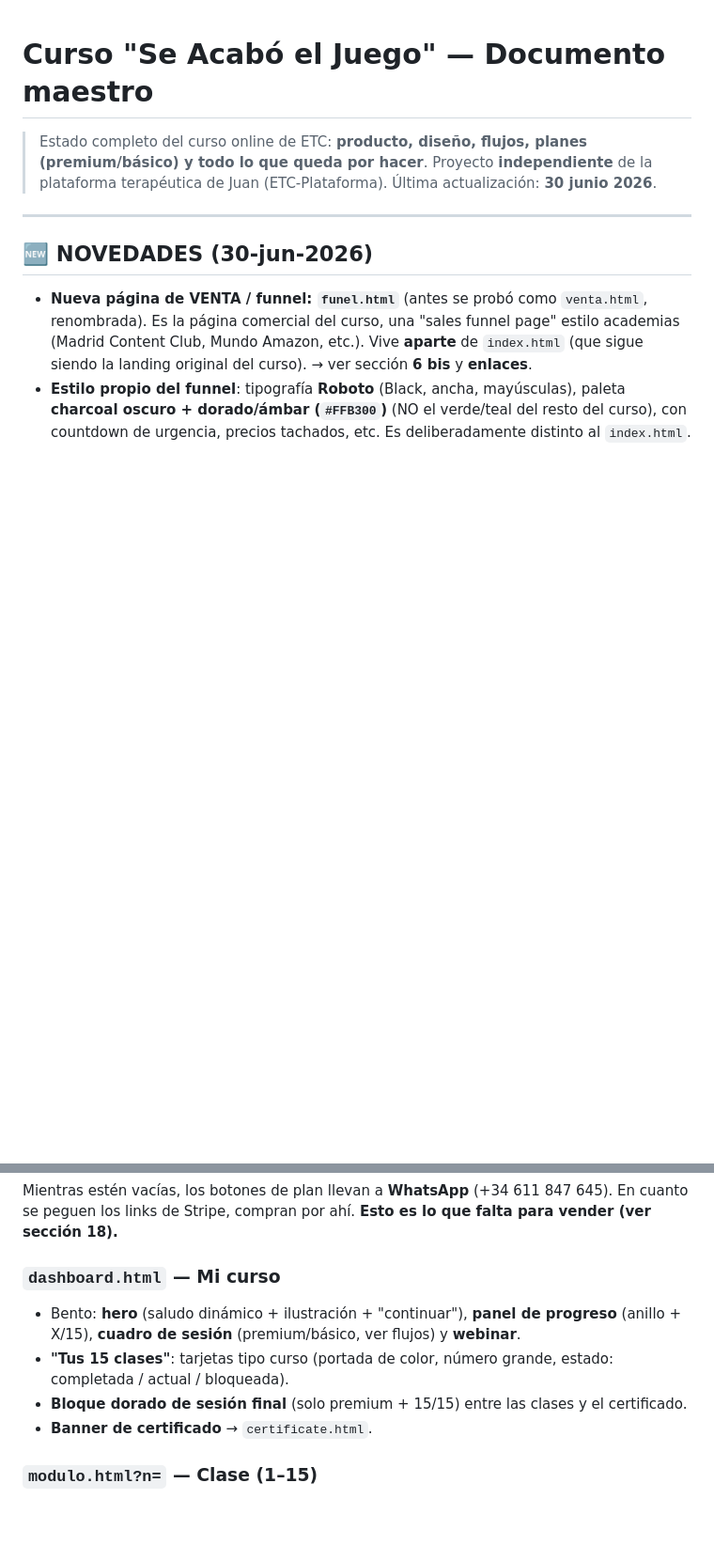
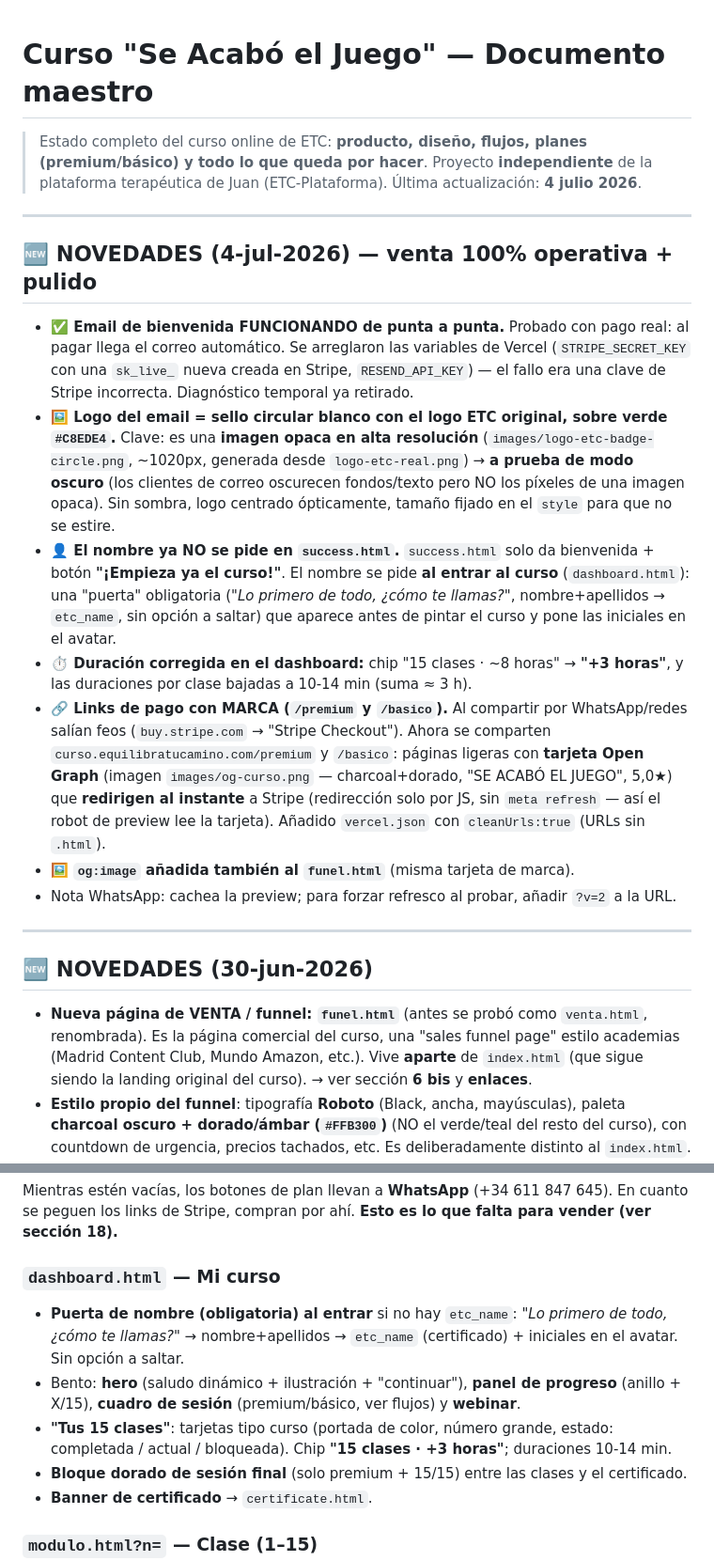
Before and after one commit to Equilibratucamino/etc-curso, a Markdown page: ESTADO-Y-TAREAS.md, 2 parts joined by grey strips. Shown at 94% size. GitHub-like rendering; blank space fills up the shorter version.

```diff
--- a/ESTADO-Y-TAREAS.md
+++ b/ESTADO-Y-TAREAS.md
@@ -2,7 +2,19 @@
 
 > Estado completo del curso online de ETC: **producto, diseño, flujos, planes (premium/básico) y todo lo que queda por hacer**.
 > Proyecto **independiente** de la plataforma terapéutica de Juan (ETC-Plataforma).
-> Última actualización: **30 junio 2026**.
+> Última actualización: **4 julio 2026**.
+
+---
+
+## 🆕 NOVEDADES (4-jul-2026) — venta 100% operativa + pulido
+
+- **✅ Email de bienvenida FUNCIONANDO de punta a punta.** Probado con pago real: al pagar llega el correo automático. Se arreglaron las variables de Vercel (`STRIPE_SECRET_KEY` con una `sk_live_` nueva creada en Stripe, `RESEND_API_KEY`) — el fallo era una clave de Stripe incorrecta. Diagnóstico temporal ya retirado.
+- **🖼️ Logo del email = sello circular blanco con el logo ETC original, sobre verde `#C8EDE4`.** Clave: es una **imagen opaca en alta resolución** (`images/logo-etc-badge-circle.png`, ~1020px, generada desde `logo-etc-real.png`) → **a prueba de modo oscuro** (los clientes de correo oscurecen fondos/texto pero NO los píxeles de una imagen opaca). Sin sombra, logo centrado ópticamente, tamaño fijado en el `style` para que no se estire.
+- **👤 El nombre ya NO se pide en `success.html`.** `success.html` solo da bienvenida + botón **"¡Empieza ya el curso!"**. El nombre se pide **al entrar al curso** (`dashboard.html`): una "puerta" obligatoria (*"Lo primero de todo, ¿cómo te llamas?"*, nombre+apellidos → `etc_name`, sin opción a saltar) que aparece antes de pintar el curso y pone las iniciales en el avatar.
+- **⏱️ Duración corregida en el dashboard:** chip "15 clases · ~8 horas" → **"+3 horas"**, y las duraciones por clase bajadas a 10-14 min (suma ≈ 3 h).
+- **🔗 Links de pago con MARCA (`/premium` y `/basico`).** Al compartir por WhatsApp/redes salían feos (`buy.stripe.com` → "Stripe Checkout"). Ahora se comparten `curso.equilibratucamino.com/premium` y `/basico`: páginas ligeras con **tarjeta Open Graph** (imagen `images/og-curso.png` — charcoal+dorado, "SE ACABÓ EL JUEGO", 5,0★) que **redirigen al instante** a Stripe (redirección solo por JS, sin `meta refresh` — así el robot de preview lee la tarjeta). Añadido `vercel.json` con `cleanUrls:true` (URLs sin `.html`).
+- **🖼️ `og:image` añadida también al `funel.html`** (misma tarjeta de marca).
+- Nota WhatsApp: cachea la preview; para forzar refresco al probar, añadir `?v=2` a la URL.
 
 ---
 
@@ -178,8 +193,9 @@ const BOOK_URL = '';                       // ← URL del calendario de reserva
 Mientras estén vacías, los botones de plan llevan a **WhatsApp** (+34 611 847 645). En cuanto se peguen los links de Stripe, compran por ahí. **Esto es lo que falta para vender (ver sección 18).**
 
 ### `dashboard.html` — Mi curso
+- **Puerta de nombre (obligatoria) al entrar** si no hay `etc_name`: *"Lo primero de todo, ¿cómo te llamas?"* → nombre+apellidos → `etc_name` (certificado) + iniciales en el avatar. Sin opción a saltar.
 - Bento: **hero** (saludo dinámico + ilustración + "continuar"), **panel de progreso** (anillo + X/15), **cuadro de sesión** (premium/básico, ver flujos) y **webinar**.
-- **"Tus 15 clases"**: tarjetas tipo curso (portada de color, número grande, estado: completada / actual / bloqueada).
+- **"Tus 15 clases"**: tarjetas tipo curso (portada de color, número grande, estado: completada / actual / bloqueada). Chip **"15 clases · +3 horas"**; duraciones 10-14 min.
 - **Bloque dorado de sesión final** (solo premium + 15/15) entre las clases y el certificado.
 - **Banner de certificado** → `certificate.html`.
 
```
Also changed, not shown: other parts of ESTADO-Y-TAREAS.md (+42 -21 lines).
